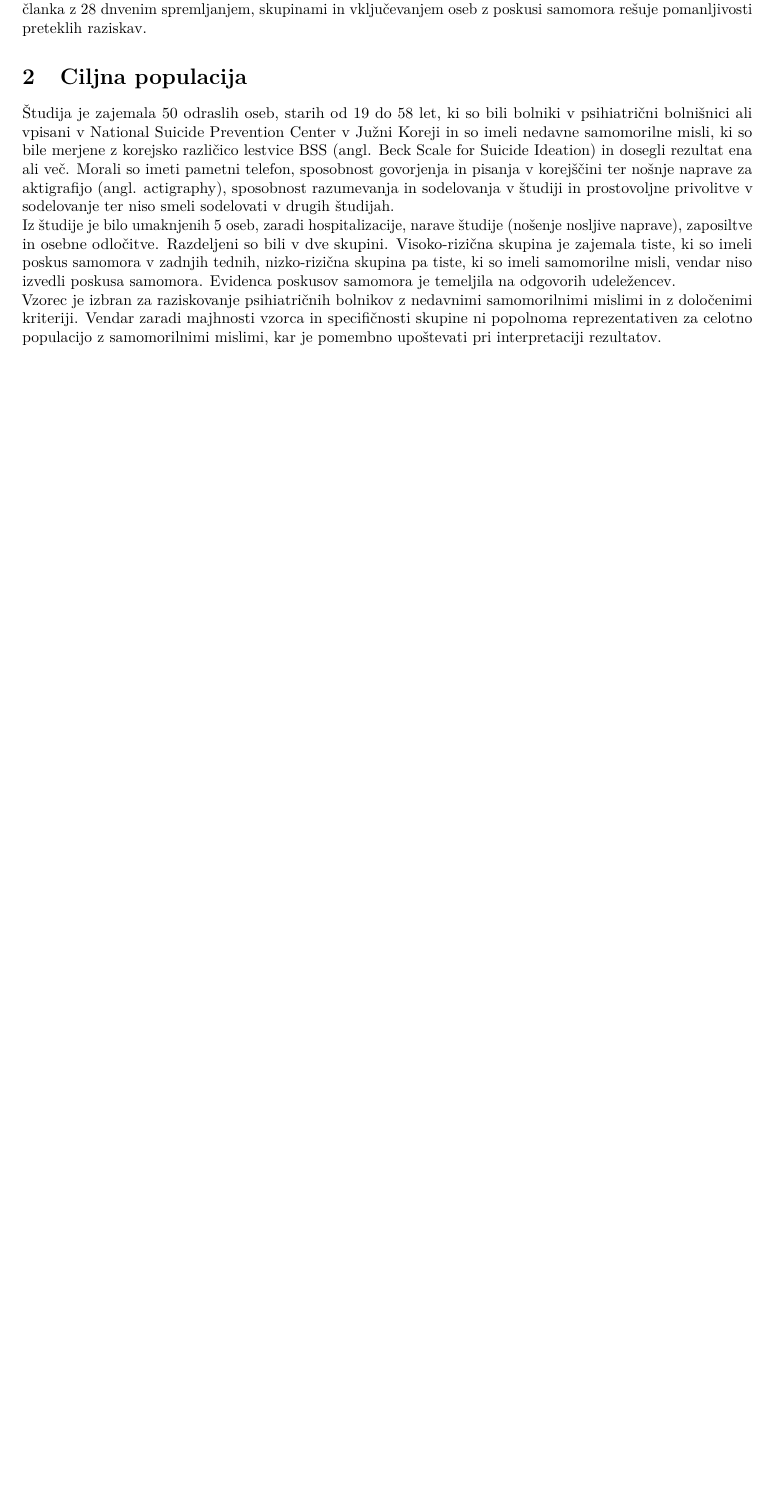
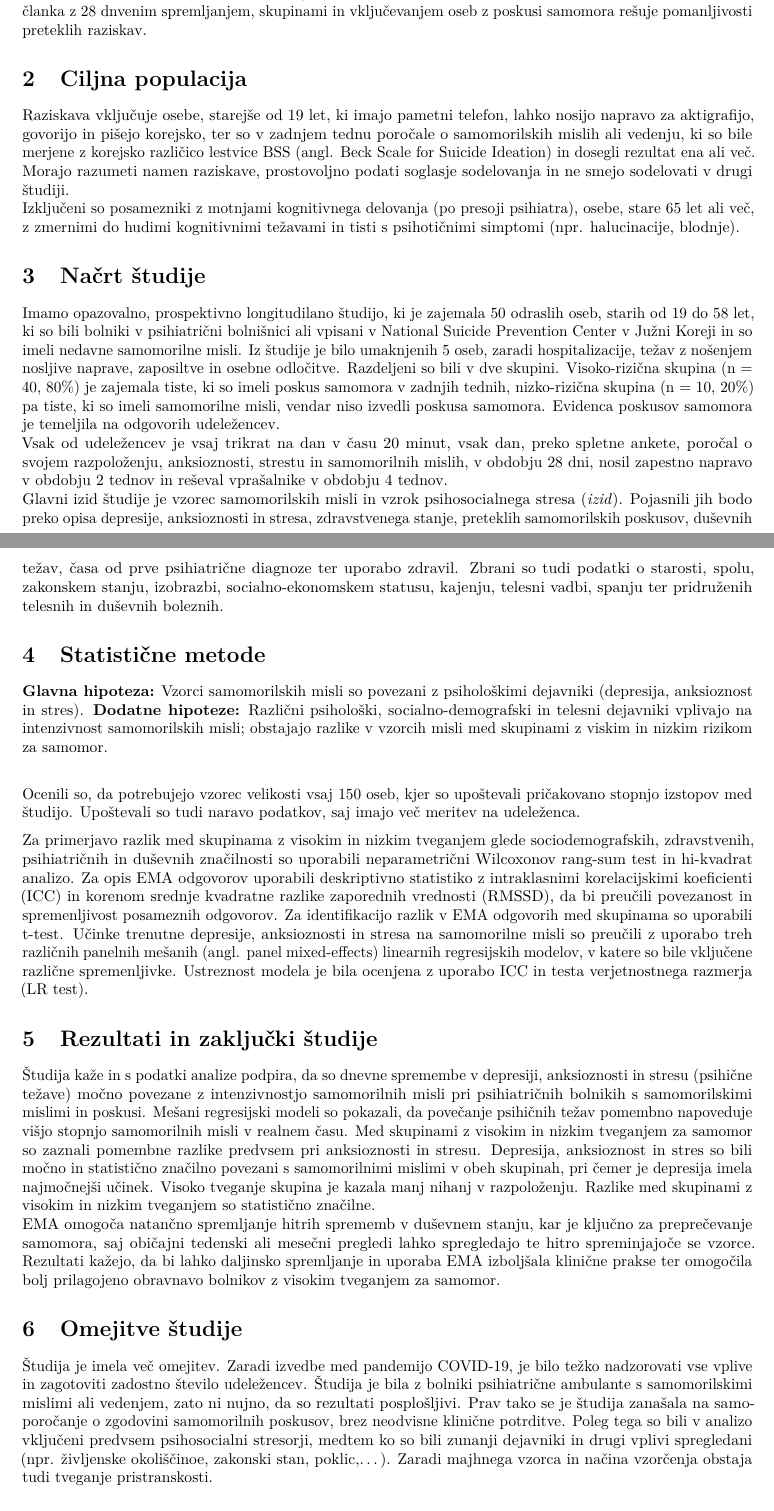
Before and after one commit to nezakrzan/viri_podatkov, an R Markdown document (NAKER/RupnikT_KrzanN.Rmd): part of the page before the commit and two parts of pages 1 and 2 of 3 after it, the two joined at a grey line, cut so that both start at the same text, the shorter picture padded with empty space. Rendered offline with R 4.5, knitr and Pandoc, then LaTeX, with nearby package versions.

Commit message:
Prvi del

```diff
--- a/NAKER/RupnikT_KrzanN.Rmd
+++ b/NAKER/RupnikT_KrzanN.Rmd
@@ -38,5 +37,5 @@ Metoda EMA se v drugih študijah že uporablja za spremljanje nihanja v samomori
 
 # Ciljna populacija
 
-Študija je zajemala 50 odraslih oseb, starih od 19 do 58 let, ki so bili bolniki v psihiatrični bolnišnici ali vpisani v National Suicide Prevention Center v Južni Koreji in so imeli nedavne samomorilne misli, ki so bile merjene z korejsko različico lestvice BSS (angl. Beck Scale for Suicide Ideation) in dosegli rezultat ena ali več. Morali so imeti pametni telefon, sposobnost govorjenja in pisanja v korejščini ter nošnje naprave za aktigrafijo (angl. actigraphy), sposobnost razumevanja in sodelovanja v študiji in prostovoljne privolitve v sodelovanje ter niso smeli sodelovati v drugih študijah. \
-Iz študije je bilo umaknjenih 5 oseb, zaradi hospitalizacije, narave študije (nošenje nosljive naprave), zaposiltve in osebne odločitve. Razdeljeni so bili v dve skupini. Visoko-rizična skupina je zajemala tiste, ki so imeli poskus samomora v zadnjih tednih, nizko-rizična skupina pa tiste, ki so imeli samomorilne misli, vendar niso izvedli poskusa samomora. Evidenca poskusov samomora je temeljila na odgovorih udeležencev. \
+Raziskava vključuje osebe, starejše od 19 let, ki imajo pametni telefon, lahko nosijo napravo za aktigrafijo, govorijo in pišejo korejsko, ter so v zadnjem tednu poročale o samomorilskih mislih ali vedenju, ki so bile merjene z korejsko različico lestvice BSS (angl. Beck Scale for Suicide Ideation) in dosegli rezultat ena ali več. Morajo razumeti namen raziskave, prostovoljno podati soglasje sodelovanja in ne smejo sodelovati v drugi študiji. \
+Izključeni so posamezniki z motnjami kognitivnega delovanja (po presoji psihiatra), osebe, stare 65 let ali več, z zmernimi do hudimi kognitivnimi težavami in tisti s psihotičnimi simptomi (npr. halucinacije, blodnje).
@@ -45,0 +60,28 @@ Vzorec je izbran za raziskovanje psihiatričnih bolnikov z nedavnimi samomorilni
+Imamo opazovalno, prospektivno longitudilano študijo, ki je zajemala 50 odraslih oseb, starih od 19 do 58 let, ki so bili bolniki v psihiatrični bolnišnici ali vpisani v National Suicide Prevention Center v Južni Koreji in so imeli nedavne samomorilne misli. Iz študije je bilo umaknjenih 5 oseb, zaradi hospitalizacije, težav z nošenjem nosljive naprave, zaposiltve in osebne odločitve. Razdeljeni so bili v dve skupini. Visoko-rizična skupina (n = 40, 80%) je zajemala tiste, ki so imeli poskus samomora v zadnjih tednih, nizko-rizična skupina (n = 10, 20%) pa tiste, ki so imeli samomorilne misli, vendar niso izvedli poskusa samomora. Evidenca poskusov samomora je temeljila na odgovorih udeležencev. \
+<!-- Časovni okvir-->
+Vsak od udeležencev je vsaj trikrat na dan v času 20 minut, vsak dan, preko spletne ankete, poročal o svojem razpoloženju, anksioznosti, strestu in samomorilnih mislih, v obdobju 28 dni, nosil zapestno napravo v obdobju 2 tednov in reševal vprašalnike v obdobju 4 tednov.\
+<!-- Spremenljivke (izidi in pojasnjevalne spremenljivke)
+to nevem čist, ker v protokolu so neki primary outcoomes pa secondary outocmes...-->
+Glavni izid študije je vzorec samomorilskih misli in vzrok psihosocialnega stresa (*izid*). Pojasnili jih bodo preko opisa depresije, anksioznosti in stresa, zdravstvenega stanje, preteklih samomorilskih poskusov, duševnih težav, časa od prve psihiatrične diagnoze ter uporabo zdravil. Zbrani so tudi podatki o starosti, spolu, zakonskem stanju, izobrazbi, socialno-ekonomskem statusu, kajenju, telesni vadbi, spanju ter pridruženih telesnih in duševnih boleznih.
+
+# Statistične metode
+<!-- Hipoteza:-->
+**Glavna hipoteza:** Vzorci samomorilskih misli so povezani z psihološkimi dejavniki (depresija, anksioznost in stres).
+**Dodatne hipoteze:** Različni psihološki, socialno-demografski in telesni dejavniki vplivajo na intenzivnost samomorilskih misli; obstajajo razlike v vzorcih misli med skupinami z viskim in nizkim rizikom za samomor.\
+
+<!-- Velikost vzorca:
+to se mi kle zdi tok brezveze šeenkrat pisat, ker je že tokrat omenjeno, sam nevem, kaj misls-->
+Ocenili so, da potrebujejo vzorec velikosti vsaj 150 oseb, kjer so upoštevali pričakovano stopnjo izstopov med študijo. Upoštevali so tudi naravo podatkov, saj imajo več meritev na udeleženca.
+
+<!-- Statistične metode za analizo: kle nevem al sm vse napisala al ne, ker je tok tega-->
+Za primerjavo razlik med skupinama z visokim in nizkim tveganjem glede sociodemografskih, zdravstvenih, psihiatričnih in duševnih značilnosti so uporabili neparametrični Wilcoxonov rang-sum test in hi-kvadrat analizo. Za opis EMA odgovorov uporabili deskriptivno statistiko z intraklasnimi korelacijskimi koeficienti (ICC) in korenom srednje kvadratne razlike zaporednih vrednosti (RMSSD), da bi preučili povezanost in spremenljivost posameznih odgovorov. Za identifikacijo razlik v EMA odgovorih med skupinama so uporabili t-test. Učinke trenutne depresije, anksioznosti in stresa na samomorilne misli so preučili z uporabo treh različnih panelnih mešanih (angl. panel mixed-effects) linearnih regresijskih modelov, v katere so bile vključene različne spremenljivke. Ustreznost modela je bila ocenjena z uporabo ICC in testa verjetnostnega razmerja (LR test).
+
+# Rezultati in zaključki študije
+<!--g.	Kaj so glavni rezultati? Ali so statistično/klinično pomembni (največ 1 odstavek)-->
+Študija kaže in s podatki analize podpira<!--h.	Kako so razprava in zaključki podprti s podatki?-->, da so dnevne spremembe v depresiji, anksioznosti in stresu (psihične težave) močno povezane z intenzivnostjo samomorilnih misli pri psihiatričnih bolnikih s samomorilskimi mislimi in poskusi. Mešani regresijski modeli so pokazali, da povečanje psihičnih težav pomembno napoveduje višjo stopnjo samomorilnih misli v realnem času.
+Med skupinami z visokim in nizkim tveganjem za samomor so zaznali pomembne razlike predvsem pri anksioznosti in stresu. Depresija, anksioznost in stres so bili močno in statistično značilno povezani s samomorilnimi mislimi v obeh skupinah, pri čemer je depresija imela najmočnejši učinek. Visoko tveganje skupina je kazala manj nihanj v razpoloženju. Razlike med skupinami z visokim in nizkim tveganjem so statistično značilne.\
+EMA omogoča natančno spremljanje hitrih sprememb v duševnem stanju, kar je ključno za preprečevanje samomora, saj običajni tedenski ali mesečni pregledi lahko spregledajo te hitro spreminjajoče se vzorce. Rezultati kažejo, da bi lahko daljinsko spremljanje in uporaba EMA izboljšala klinične prakse ter omogočila bolj prilagojeno obravnavo bolnikov z visokim tveganjem za samomor.
+
+# Omejitve študije
+<!--i.	Ali opazite kakšne omejitve raziskave. -->
+Študija je imela več omejitev. Zaradi izvedbe med pandemijo COVID-19, je bilo težko nadzorovati vse vplive in zagotoviti zadostno število udeležencev. Študija je bila z bolniki psihiatrične ambulante s samomorilskimi mislimi ali vedenjem, zato ni nujno, da so rezultati posplošljivi. Prav tako se je študija zanašala na samo-poročanje o zgodovini samomorilnih poskusov, brez neodvisne klinične potrditve. Poleg tega so bili v analizo vključeni predvsem psihosocialni stresorji, medtem ko so bili zunanji dejavniki in drugi vplivi spregledani (npr. življenske okoliščinoe, zakonski stan, poklic,...). Zaradi majhnega vzorca in načina vzorčenja obstaja tudi tveganje pristranskosti.
```
Also changed, not shown: NAKER/RupnikT_KrzanN.pdf, NAKER/RupnikT_KrzanN.Rmd (25 more changed lines), 3 other files.
